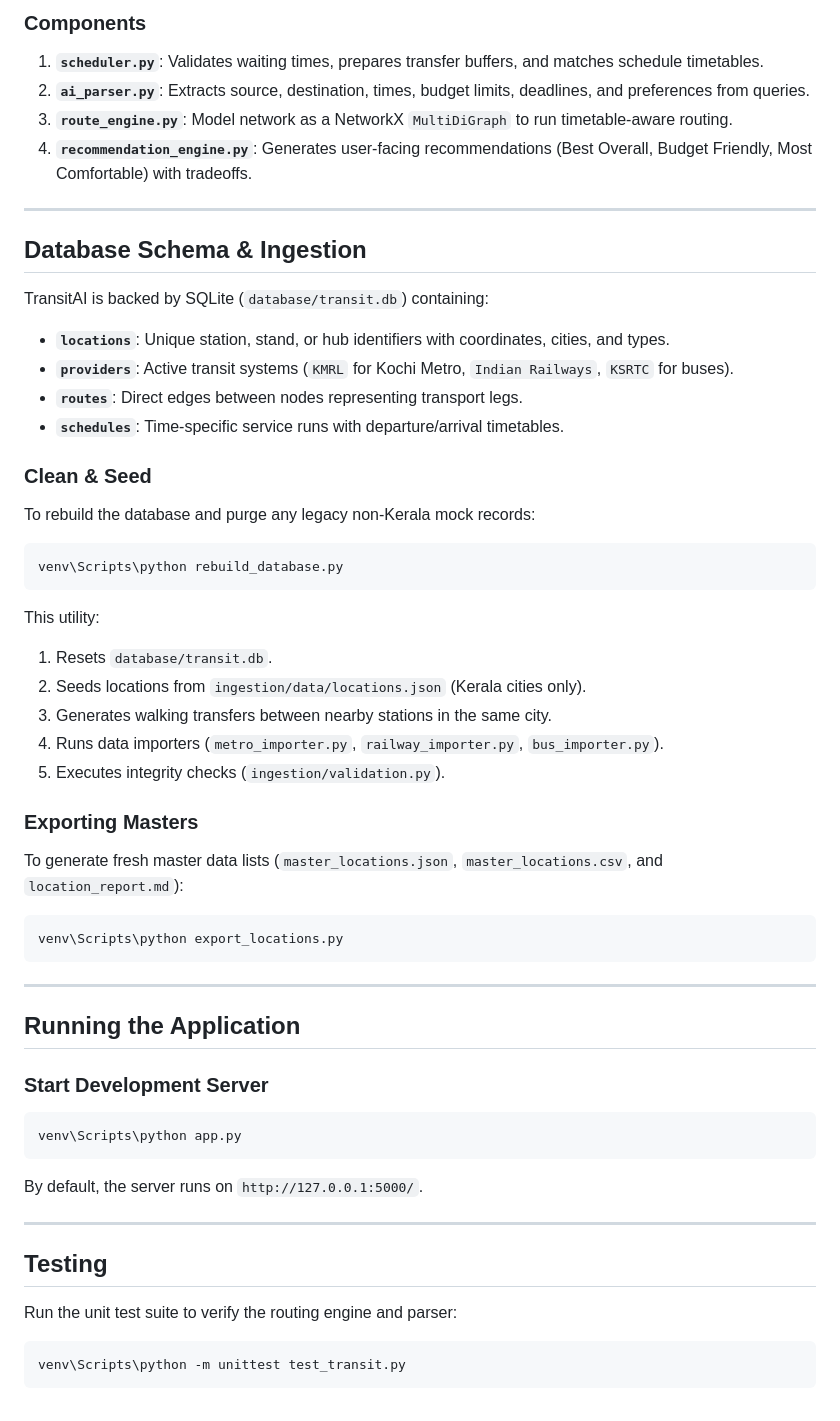
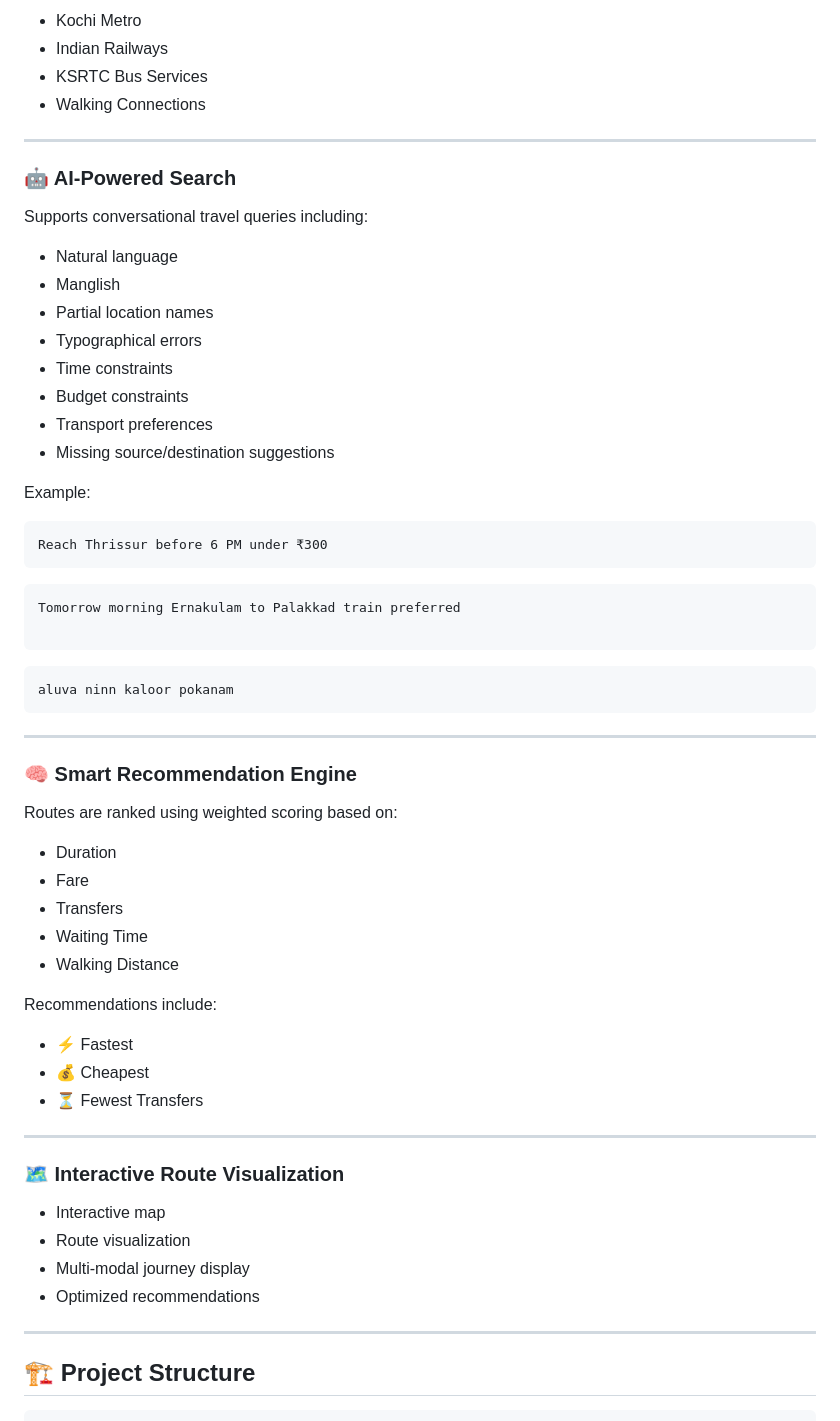
Before and after one commit to neegau-codes/TransitAI, a Markdown page: README.md, the part around one of its changes. Drawn GitHub-style.

````diff
--- a/README.md
+++ b/README.md
@@ -26,53 +33,69 @@ graph TD
 
-### Components
-1. **`scheduler.py`**: Validates waiting times, prepares transfer buffers, and matches schedule timetables.
-2. **`ai_parser.py`**: Extracts source, destination, times, budget limits, deadlines, and preferences from queries.
-3. **`route_engine.py`**: Model network as a NetworkX `MultiDiGraph` to run timetable-aware routing.
-4. **`recommendation_engine.py`**: Generates user-facing recommendations (Best Overall, Budget Friendly, Most Comfortable) with tradeoffs.
+- Kochi Metro
+- Indian Railways
+- KSRTC Bus Services
+- Walking Connections
 
 ---
 
-## Database Schema & Ingestion
+### 🤖 AI-Powered Search
 
-TransitAI is backed by SQLite (`database/transit.db`) containing:
-- **`locations`**: Unique station, stand, or hub identifiers with coordinates, cities, and types.
-- **`providers`**: Active transit systems (`KMRL` for Kochi Metro, `Indian Railways`, `KSRTC` for buses).
-- **`routes`**: Direct edges between nodes representing transport legs.
-- **`schedules`**: Time-specific service runs with departure/arrival timetables.
+Supports conversational travel queries including:
 
-### Clean & Seed
-To rebuild the database and purge any legacy non-Kerala mock records:
-```cmd
-venv\Scripts\python rebuild_database.py
+- Natural language
+- Manglish
+- Partial location names
+- Typographical errors
+- Time constraints
+- Budget constraints
+- Transport preferences
+- Missing source/destination suggestions
+
+Example:
+
 ```
-This utility:
-1. Resets `database/transit.db`.
-2. Seeds locations from `ingestion/data/locations.json` (Kerala cities only).
-3. Generates walking transfers between nearby stations in the same city.
-4. Runs data importers (`metro_importer.py`, `railway_importer.py`, `bus_importer.py`).
-5. Executes integrity checks (`ingestion/validation.py`).
+Reach Thrissur before 6 PM under ₹300
+```
 
-### Exporting Masters
-To generate fresh master data lists (`master_locations.json`, `master_locations.csv`, and `location_report.md`):
-```cmd
-venv\Scripts\python export_locations.py
+```
+Tomorrow morning Ernakulam to Palakkad train preferred
+
+```
+
+```
+aluva ninn kaloor pokanam
 ```
 
 ---
 
-## Running the Application
+### 🧠 Smart Recommendation Engine
 
-### Start Development Server
-```cmd
-venv\Scripts\python app.py
-```
-By default, the server runs on `http://127.0.0.1:5000/`.
+Routes are ranked using weighted scoring based on:
+
+- Duration
+- Fare
+- Transfers
+- Waiting Time
+- Walking Distance
+
+Recommendations include:
+
+- ⚡ Fastest
+- 💰 Cheapest
+- ⏳ Fewest Transfers
+
 
 ---
 
-## Testing
+### 🗺 Interactive Route Visualization
 
-Run the unit test suite to verify the routing engine and parser:
-```cmd
-venv\Scripts\python -m unittest test_transit.py
+- Interactive map
+- Route visualization
+- Multi-modal journey display
+- Optimized recommendations
+
+---
+
+## 🏗 Project Structure
+
 ```
````
Also changed, not shown: other parts of README.md (+253 -16 lines).
